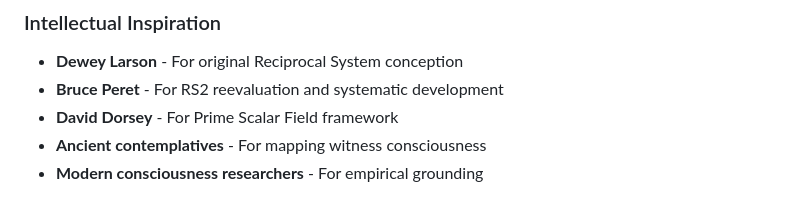
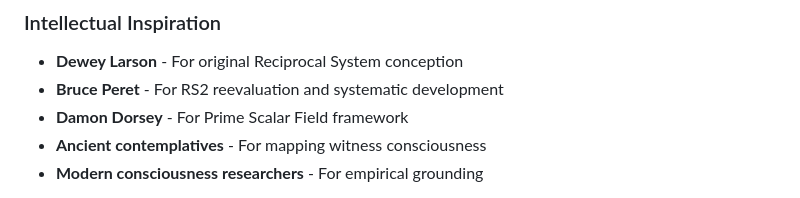
Before and after one commit to QAv2/qualia-algebra, a Markdown page: README.md, the part around the change. GitHub-like rendering.

Commit message:
Correct name from David to Damon Dorsey

```diff
--- a/README.md
+++ b/README.md
@@ -312,7 +312,7 @@ This framework emerged through collaborative development between human insight a
 ### Intellectual Inspiration
 - **Dewey Larson** - For original Reciprocal System conception
 - **Bruce Peret** - For RS2 reevaluation and systematic development
-- **David Dorsey** - For Prime Scalar Field framework
+- **Damon Dorsey** - For Prime Scalar Field framework
 - **Ancient contemplatives** - For mapping witness consciousness
 - **Modern consciousness researchers** - For empirical grounding
 
```
